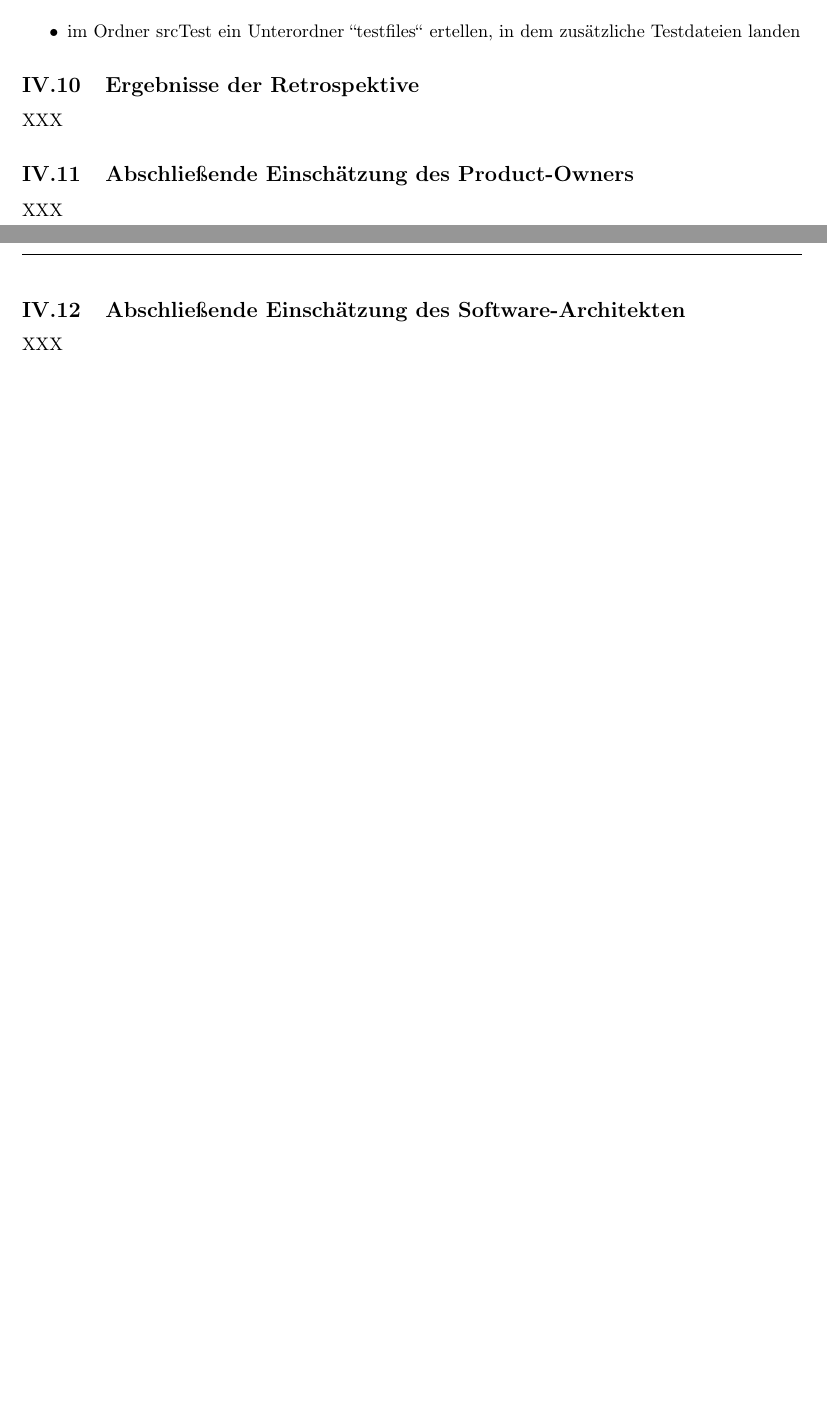
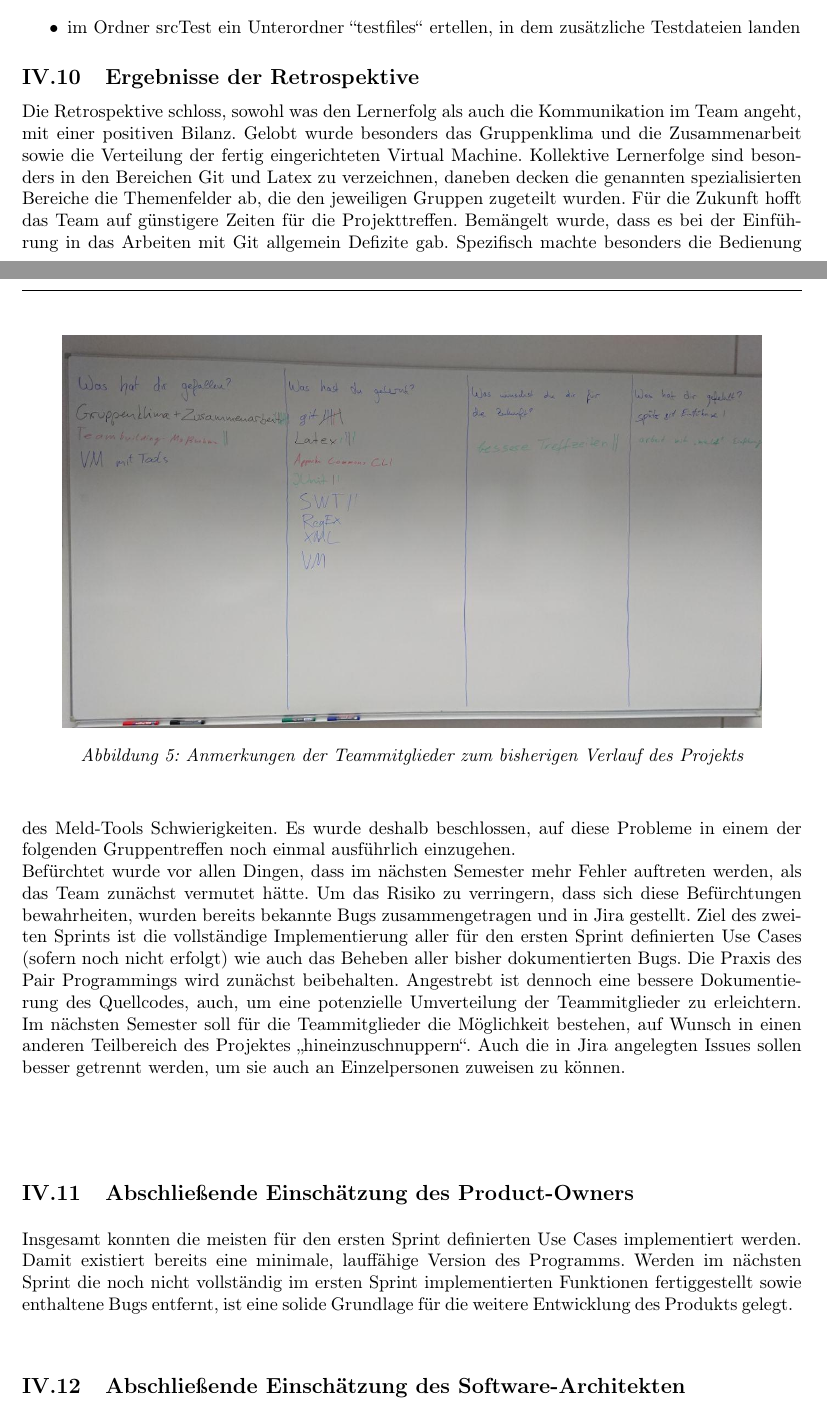
Before and after one commit to coffeemore/puml, a LaTeX document (documentation/projektdokumentation.tex, which reads documentation/sprints/sprint1.tex): two parts of pages 19 and 20 of 20 before the commit and two parts of pages 19 and 20 of 21 after it, joined at a grey line, cut so that both start at the same text, the shorter picture padded with empty space. Compiled offline with pdfLaTeX.

Commit message:
Ergebnisse der Retrospektive zusammengefasst, Bild eingefuegt

```diff
--- a/documentation/sprints/sprint1.tex
+++ b/documentation/sprints/sprint1.tex
@@ -114,11 +114,17 @@ Sonstiges:
 \nsecend
 
 \nsecbegin{Ergebnisse der Retrospektive}
-XXX
+\begin{figure}[hbtp]
+\centering
+\includegraphics[scale=0.4]{Bilder/Retrospektive_Tafelbild.jpg}
+\caption{Anmerkungen der Teammitglieder zum bisherigen Verlauf des Projekts}
+\end{figure}
+Die Retrospektive schloss, sowohl was den Lernerfolg als auch die Kommunikation im Team angeht, mit einer positiven Bilanz. Gelobt wurde besonders das Gruppenklima und die Zusammenarbeit sowie die Verteilung der fertig eingerichteten Virtual Machine. Kollektive Lernerfolge sind besonders in den Bereichen Git und Latex zu verzeichnen, daneben decken die genannten spezialisierten Bereiche die Themenfelder ab, die den jeweiligen Gruppen zugeteilt wurden. Für die Zukunft hofft das Team auf günstigere Zeiten für die Projekttreffen. Bemängelt wurde, dass es bei der Einführung in das Arbeiten mit Git allgemein Defizite gab. Spezifisch machte besonders die Bedienung des Meld-Tools Schwierigkeiten. Es wurde deshalb beschlossen, auf diese Probleme in einem der folgenden Gruppentreffen noch einmal ausführlich einzugehen.\\
+Befürchtet wurde vor allen Dingen, dass im nächsten Semester mehr Fehler auftreten werden, als das Team zunächst vermutet hätte. Um das Risiko zu verringern, dass sich diese Befürchtungen bewahrheiten, wurden bereits bekannte Bugs zusammengetragen und in Jira gestellt. Ziel des zweiten Sprints ist die vollständige Implementierung aller für den ersten Sprint definierten Use Cases (sofern noch nicht erfolgt) wie auch das Beheben aller bisher dokumentierten Bugs. Die Praxis des Pair Programmings wird zunächst beibehalten. Angestrebt ist dennoch eine bessere Dokumentierung des Quellcodes, auch, um eine potenzielle Umverteilung der Teammitglieder zu erleichtern. Im nächsten Semester soll für die Teammitglieder die Möglichkeit bestehen, auf Wunsch in einen anderen Teilbereich des Projektes \glqq hineinzuschnuppern\grqq. Auch die in Jira angelegten Issues sollen besser getrennt werden, um sie auch an Einzelpersonen zuweisen zu können.\\ \\
 \nsecend
 
 \nsecbegin{Abschließende Einschätzung des Product-Owners}
-XXX
+Insgesamt konnten die meisten für den ersten Sprint definierten Use Cases implementiert werden. Damit existiert bereits eine minimale, lauffähige Version des Programms. Werden im nächsten Sprint die noch nicht vollständig im ersten Sprint implementierten Funktionen fertiggestellt sowie enthaltene Bugs entfernt, ist eine solide Grundlage für die weitere Entwicklung des Produkts gelegt.
 \nsecend
 
 \nsecbegin{Abschließende Einschätzung des Software-Architekten}
```
Also changed, not shown: documentation/projektdokumentation.pdf, documentation/sprints/sprint1.tex (2 more changed lines).
